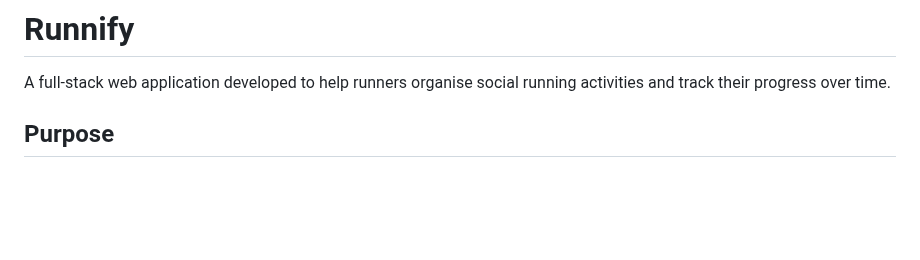
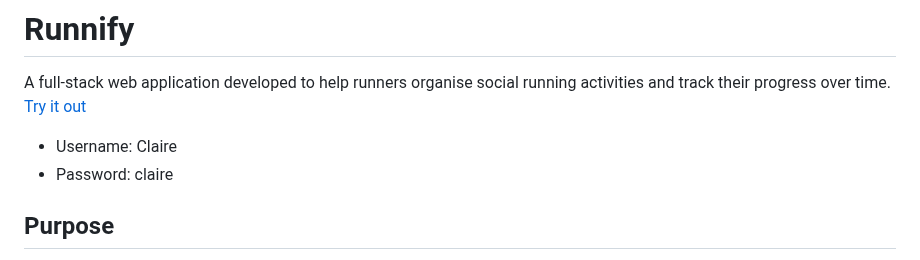
Before and after one commit to emma-horton/Runnify, a Markdown page: README.md, the part around the change. GitHub-like rendering; blank space fills up the shorter version.

```diff
--- a/README.md
+++ b/README.md
@@ -6,6 +6,9 @@
 ![D3 Badge](https://img.shields.io/badge/D3-F9A03C?logo=d3.js&logoColor=white&style=flat)
 # Runnify
 A full-stack web application developed to help runners organise social running activities and track their progress over time.
+[Try it out](https://runnify-web-f2150b469ce7.herokuapp.com)
+* Username: Claire
+* Password: claire
 ## Purpose
 This project was developed by a group of five students as part of our coursework for the 'Masters Programming Projects' module at the University of St Andrews. The full-stack application uses JavaScript, HTML, CSS, Node.js, and MongoDB to build a responsive and interactive platform, enabling communication between users and persistent data storage.
 
```
